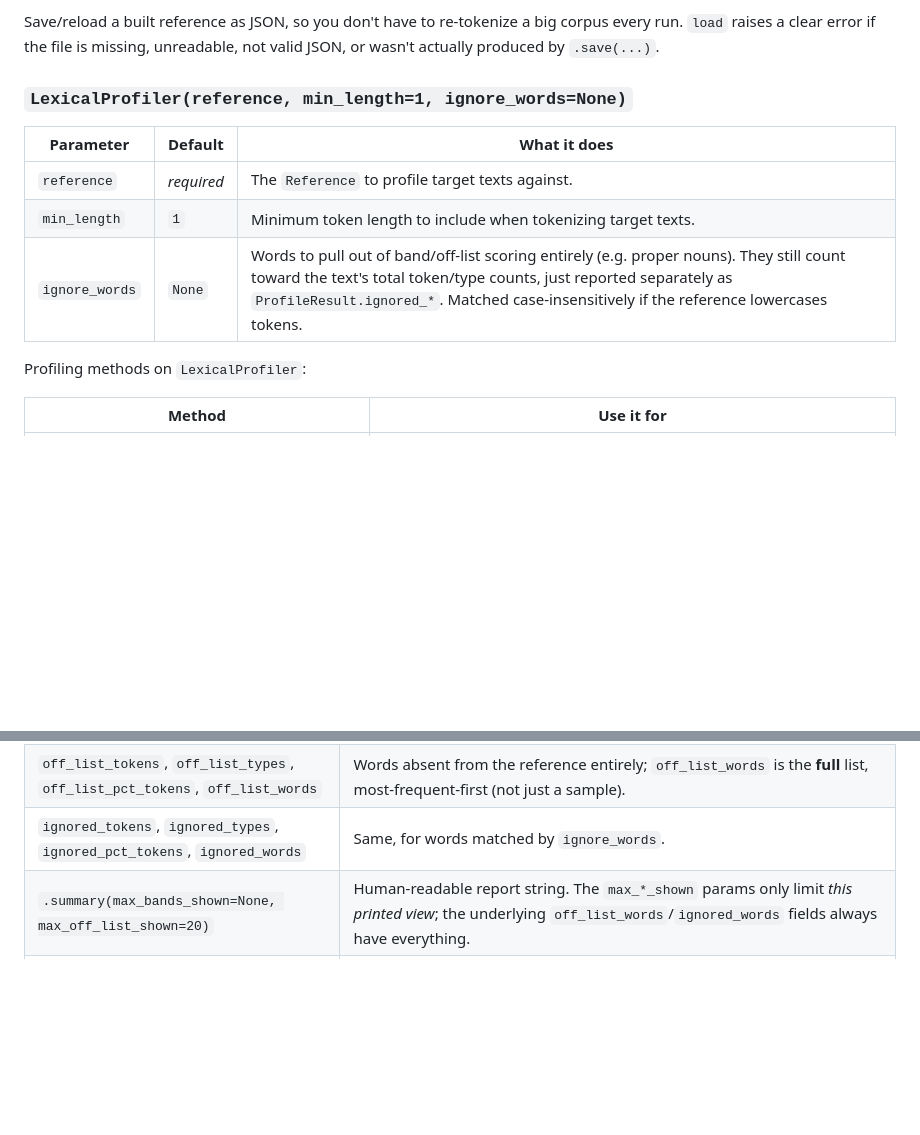
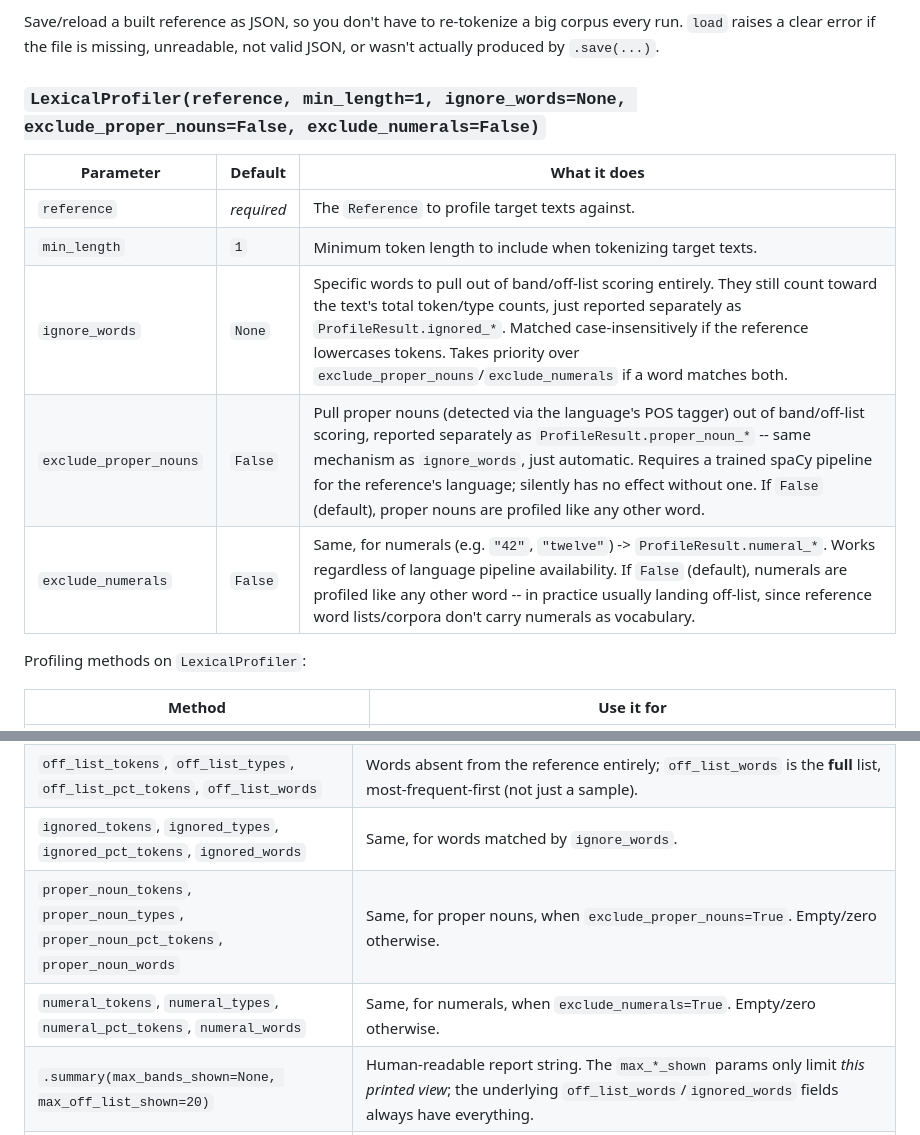
Before and after one commit to bretthashimoto/lexical-profile-tool, a Markdown page: README.md, 2 parts joined by grey strips. Rendered like a GitHub page; blank space fills up the shorter version.

```diff
--- a/README.md
+++ b/README.md
@@ -407,13 +407,15 @@ big corpus every run. `load` raises a clear error if the file is
 missing, unreadable, not valid JSON, or wasn't actually produced by
 `.save(...)`.
 
-### `LexicalProfiler(reference, min_length=1, ignore_words=None)`
+### `LexicalProfiler(reference, min_length=1, ignore_words=None, exclude_proper_nouns=False, exclude_numerals=False)`
 
 | Parameter | Default | What it does |
 |---|---|---|
 | `reference` | *required* | The `Reference` to profile target texts against. |
 | `min_length` | `1` | Minimum token length to include when tokenizing target texts. |
-| `ignore_words` | `None` | Words to pull out of band/off-list scoring entirely (e.g. proper nouns). They still count toward the text's total token/type counts, just reported separately as `ProfileResult.ignored_*`. Matched case-insensitively if the reference lowercases tokens. |
+| `ignore_words` | `None` | Specific words to pull out of band/off-list scoring entirely. They still count toward the text's total token/type counts, just reported separately as `ProfileResult.ignored_*`. Matched case-insensitively if the reference lowercases tokens. Takes priority over `exclude_proper_nouns`/`exclude_numerals` if a word matches both. |
+| `exclude_proper_nouns` | `False` | Pull proper nouns (detected via the language's POS tagger) out of band/off-list scoring, reported separately as `ProfileResult.proper_noun_*` -- same mechanism as `ignore_words`, just automatic. Requires a trained spaCy pipeline for the reference's language; silently has no effect without one. If `False` (default), proper nouns are profiled like any other word. |
+| `exclude_numerals` | `False` | Same, for numerals (e.g. `"42"`, `"twelve"`) -> `ProfileResult.numeral_*`. Works regardless of language pipeline availability. If `False` (default), numerals are profiled like any other word -- in practice usually landing off-list, since reference word lists/corpora don't carry numerals as vocabulary. |
 
 Profiling methods on `LexicalProfiler`:
 
@@ -435,6 +437,8 @@ The return value of every profiling call above. Key fields/methods:
 | `cumulative_token_pct` | Running total of `band_token_pct` through each band (dict of band number → value): "how much of the text is covered by the N most frequent bands," the classic Lexical Frequency Profile coverage curve. Compare against the standard 95%/98% reading-comprehension coverage thresholds. |
 | `off_list_tokens`, `off_list_types`, `off_list_pct_tokens`, `off_list_words` | Words absent from the reference entirely; `off_list_words` is the **full** list, most-frequent-first (not just a sample). |
 | `ignored_tokens`, `ignored_types`, `ignored_pct_tokens`, `ignored_words` | Same, for words matched by `ignore_words`. |
+| `proper_noun_tokens`, `proper_noun_types`, `proper_noun_pct_tokens`, `proper_noun_words` | Same, for proper nouns, when `exclude_proper_nouns=True`. Empty/zero otherwise. |
+| `numeral_tokens`, `numeral_types`, `numeral_pct_tokens`, `numeral_words` | Same, for numerals, when `exclude_numerals=True`. Empty/zero otherwise. |
 | `.summary(max_bands_shown=None, max_off_list_shown=20)` | Human-readable report string. The `max_*_shown` params only limit *this printed view*; the underlying `off_list_words`/`ignored_words` fields always have everything. |
 | `.to_dict()` | JSON/API-friendly dict of everything above (also unabridged). |
 | `.band_label(band)` | Human-readable band label, e.g. `"1-999"`. |
```
Also changed, not shown: other parts of README.md (+17 -6 lines).
